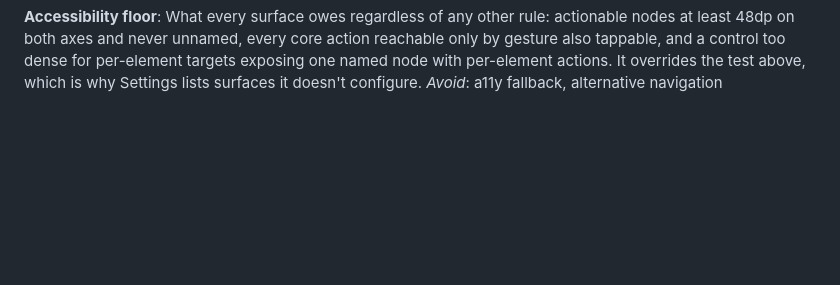
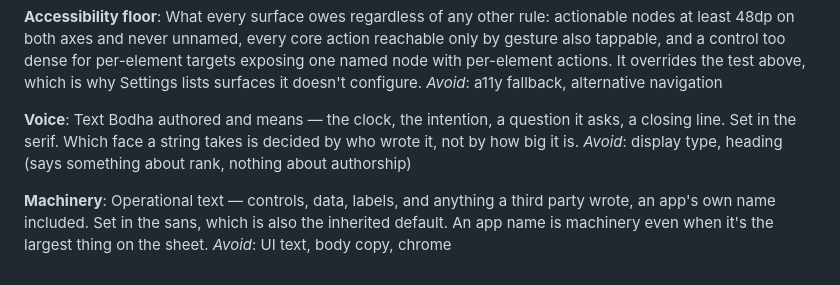
Before and after one commit to PGHQdev/BodhaLauncher, a Markdown page: CONTEXT.md, the part around the change. Rendered like a GitHub page; blank space fills up the shorter version.

```diff
--- a/CONTEXT.md
+++ b/CONTEXT.md
@@ -103,3 +103,11 @@ _Avoid_: configurable, option (says nothing about whether it belongs)
 **Accessibility floor**:
 What every surface owes regardless of any other rule: actionable nodes at least 48dp on both axes and never unnamed, every core action reachable only by gesture also tappable, and a control too dense for per-element targets exposing one named node with per-element actions. It overrides the test above, which is why Settings lists surfaces it doesn't configure.
 _Avoid_: a11y fallback, alternative navigation
+
+**Voice**:
+Text Bodha authored and means — the clock, the intention, a question it asks, a closing line. Set in the serif. Which face a string takes is decided by who wrote it, not by how big it is.
+_Avoid_: display type, heading (says something about rank, nothing about authorship)
+
+**Machinery**:
+Operational text — controls, data, labels, and anything a third party wrote, an app's own name included. Set in the sans, which is also the inherited default. An app name is machinery even when it's the largest thing on the sheet.
+_Avoid_: UI text, body copy, chrome
```
Also changed, not shown: docs/adr/0021-type-scale-eleven-roles.md (added, +74 -0 lines).
